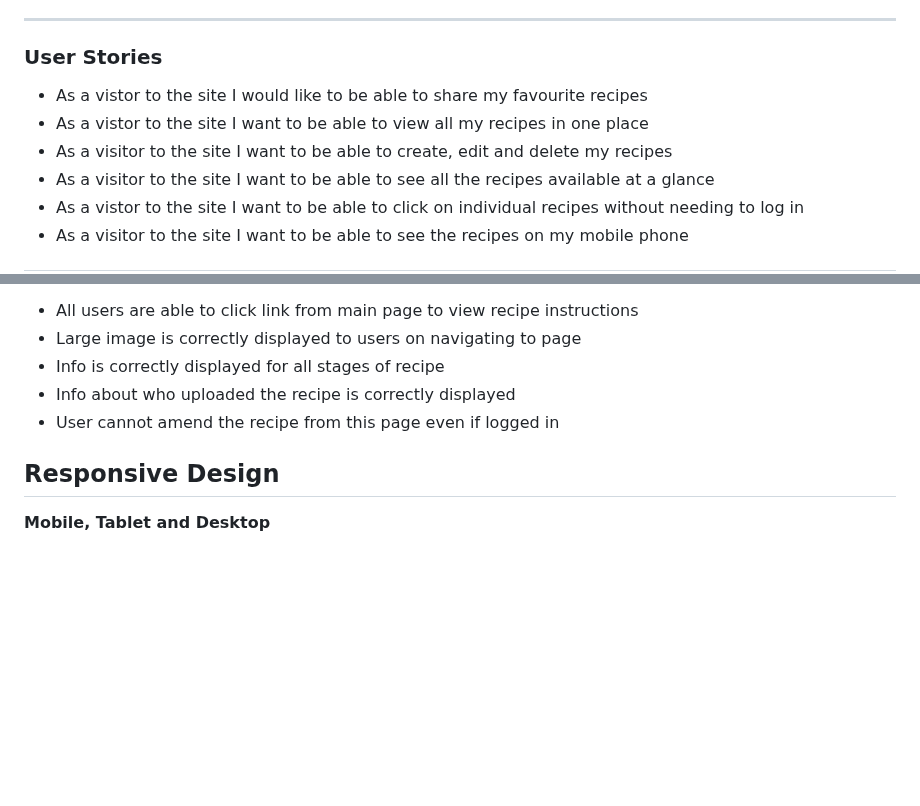
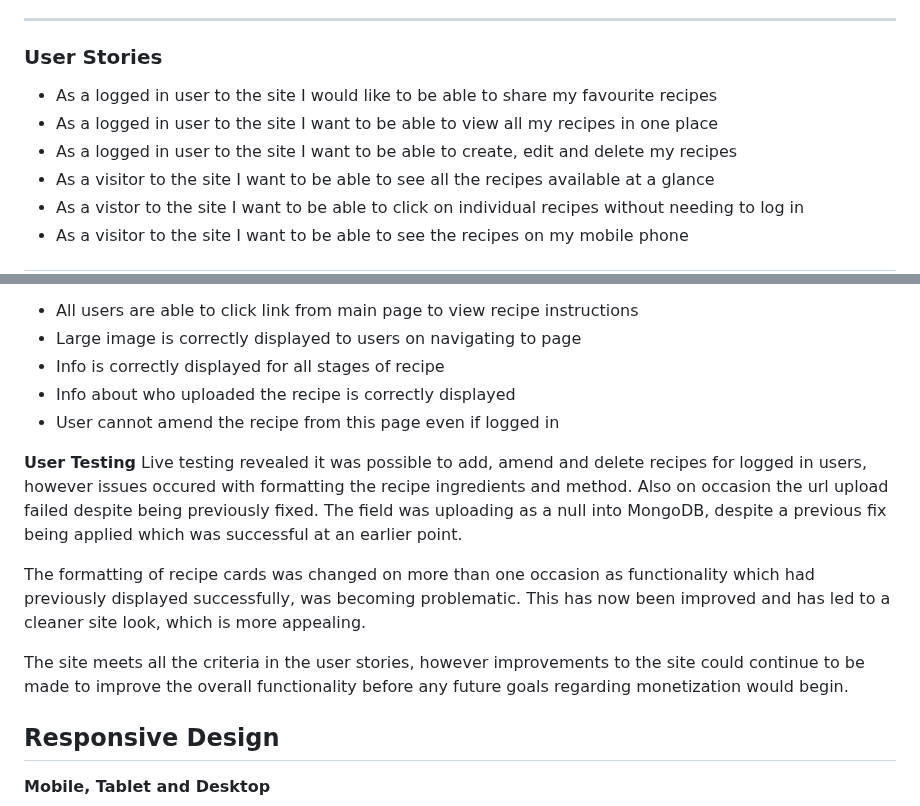
Before and after one commit to RhiH/recipe_store, a Markdown page: README.md, 2 parts joined by grey strips. GitHub-like rendering; blank space fills up the shorter version.

Commit message:
added info regarding live testing of site.

```diff
--- a/README.md
+++ b/README.md
@@ -69,9 +69,9 @@ Our Recipes Store is an online resource to give anyone with an interest in cooki
 
 ### User Stories
 
-- As a vistor to the site I would like to be able to share my favourite recipes
-- As a vistor to the site I want to be able to view all my recipes in one place
-- As a visitor to the site I want to be able to create, edit and delete my recipes
+- As a logged in user to the site I would like to be able to share my favourite recipes
+- As a logged in user to the site I want to be able to view all my recipes in one place
+- As a logged in user to the site I want to be able to create, edit and delete my recipes
 - As a visitor to the site I want to be able to see all the recipes available at a glance
 - As a vistor to the site I want to be able to click on individual recipes without needing to log in
 - As a visitor to the site I want to be able to see the recipes on my mobile phone
@@ -255,6 +255,13 @@ During CSS verification, two errors occurred. These were traced to an issue with
 - Info about who uploaded the recipe is correctly displayed
 - User cannot amend the recipe from this page even if logged in
 
+**User Testing**
+Live testing revealed it was possible to add, amend and delete recipes for logged in users, however issues occured with formatting the recipe ingredients and method. Also on occasion the url upload failed despite being previously fixed. The field was uploading as a null into MongoDB, despite a previous fix being applied which was successful at an earlier point.
+
+The formatting of recipe cards was changed on more than one occasion as functionality which had previously displayed successfully, was becoming problematic. This has now been improved and has led to a cleaner site look, which is more appealing.
+
+The site meets all the criteria in the user stories, however improvements to the site could continue to be made to improve the overall functionality before any future goals regarding monetization would begin.
+
 ## Responsive Design
 
 **Mobile, Tablet and Desktop**
```
